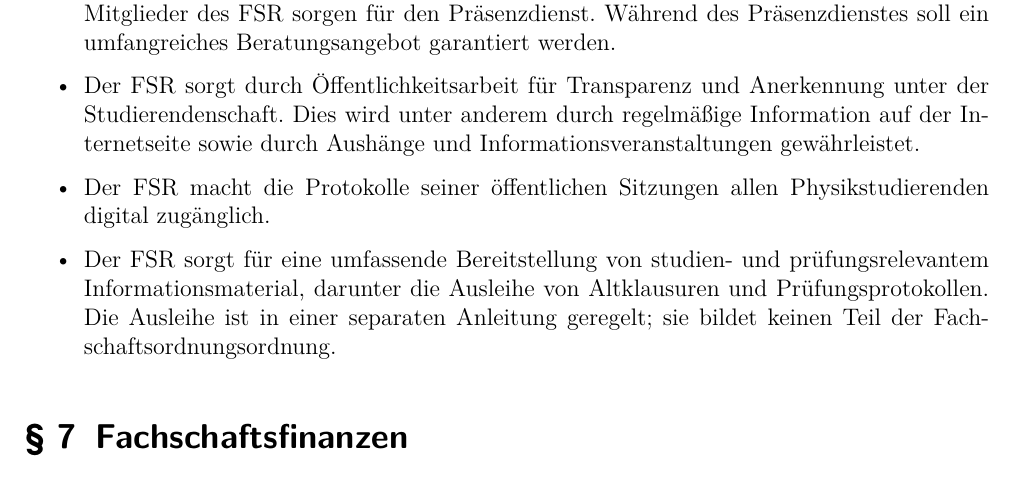
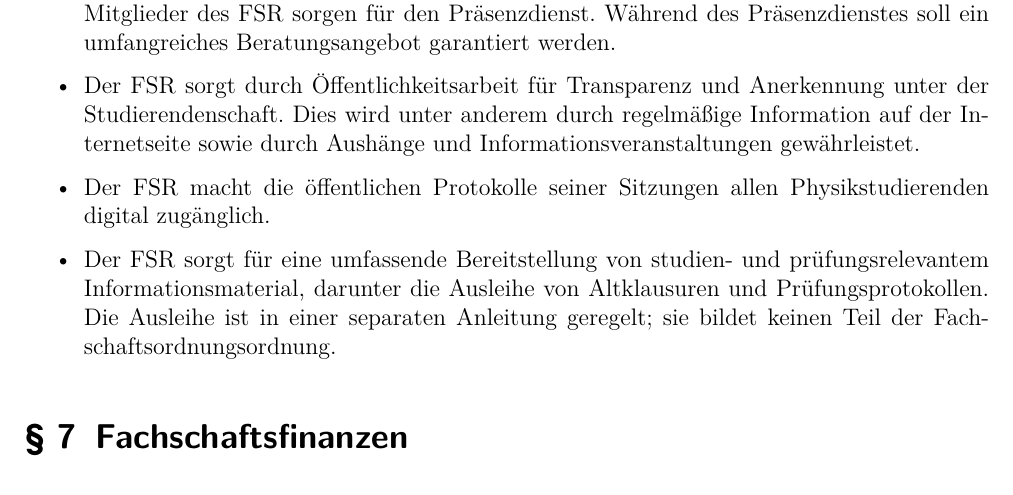
Before and after one commit to fsphys-muenster/ordnungen, a LaTeX document (docs/Fachschaftsordnung.tex): part of page 3 of 5, cut so that both start at the same text. Compiled offline with pdfLaTeX; an older LaTeX class or package is replaced by its successor.

Commit message:
Präzisere Formulierung für öffentliche Protokolle vs. Sitzungen

```diff
--- a/docs/Fachschaftsordnung.tex
+++ b/docs/Fachschaftsordnung.tex
@@ -149,7 +149,7 @@ Der FSR nimmt die Aufgaben der Fachschaft entsprechend der Satzung der Studieren
 \begin{itemize}
 	\item Der FSR gewährleistet eine angemessene Beratung der Studierenden und sorgt für Präsenzzeiten. Die Präsenzzeiten werden in einem Plan festgehalten, der am Anfang eines jeden Semesters aufzustellen ist. In der Vorlesungszeit ist ein Minimum von zwei Tagen in der Woche mit insgesamt mindestens vier Stunden Präsenzzeit zu gewährleisten. Die Mitglieder des FSR sorgen für den Präsenzdienst. Während des Präsenzdienstes soll ein umfangreiches Beratungsangebot garantiert werden.
 	\item Der FSR sorgt durch Öffentlichkeitsarbeit für Transparenz und Anerkennung unter der Studierendenschaft. Dies wird unter anderem durch regelmäßige Information auf der Internetseite sowie durch Aushänge und Informationsveranstaltungen gewährleistet.
-	\item Der FSR macht die Protokolle seiner öffentlichen Sitzungen allen Physikstudierenden digital zugänglich.
+	\item Der FSR macht die öffentlichen Protokolle seiner Sitzungen allen Physikstudierenden digital zugänglich.
 	\item Der FSR sorgt für eine umfassende Bereitstellung von studien- und prüfungsrelevantem Informationsmaterial, darunter die Ausleihe von Altklausuren und Prüfungsprotokollen. Die Ausleihe ist in einer separaten Anleitung geregelt; sie bildet keinen Teil der Fachschaftsordnungsordnung.
 \end{itemize}
 
```
